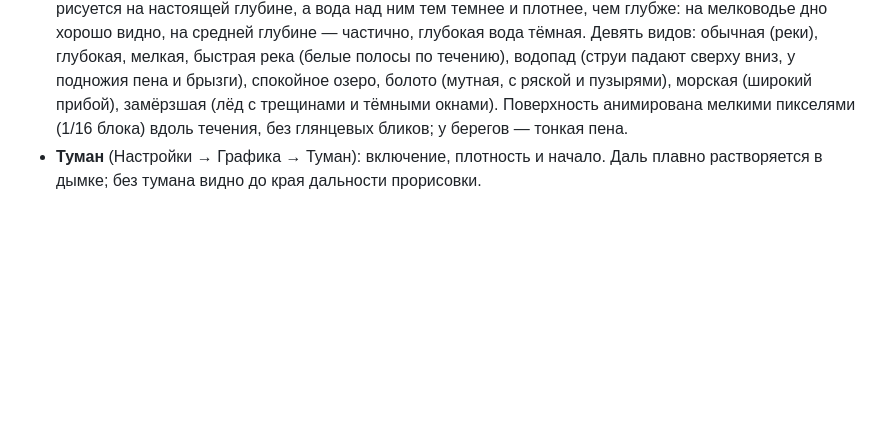
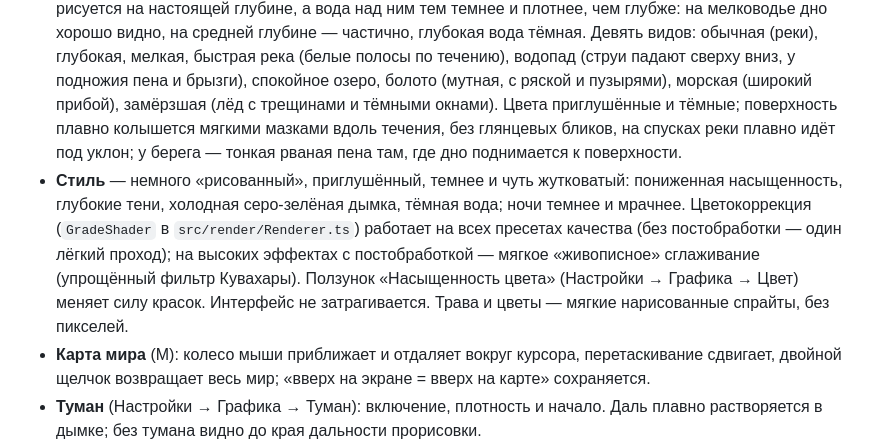
Before and after one commit to 1nparad1se/CubeBornV2, a Markdown page: docs/rpg/README.md, the part around one of its changes. GitHub-like rendering; blank space fills up the shorter version.

```diff
--- a/docs/rpg/README.md
+++ b/docs/rpg/README.md
@@ -102,8 +106,18 @@
   Девять видов: обычная (реки), глубокая, мелкая, быстрая река (белые полосы по течению),
   водопад (струи падают сверху вниз, у подножия пена и брызги), спокойное озеро, болото (мутная,
   с ряской и пузырями), морская (широкий прибой), замёрзшая (лёд с трещинами и тёмными окнами).
-  Поверхность анимирована мелкими пикселями (1/16 блока) вдоль течения, без глянцевых бликов;
-  у берегов — тонкая пена.
+  Цвета приглушённые и тёмные; поверхность плавно колышется мягкими мазками вдоль течения, без
+  глянцевых бликов, на спусках реки плавно идёт под уклон; у берега — тонкая рваная пена там, где
+  дно поднимается к поверхности.
+- **Стиль** — немного «рисованный», приглушённый, темнее и чуть жутковатый: пониженная
+  насыщенность, глубокие тени, холодная серо-зелёная дымка, тёмная вода; ночи темнее и мрачнее.
+  Цветокоррекция (`GradeShader` в `src/render/Renderer.ts`) работает на всех пресетах качества
+  (без постобработки — один лёгкий проход); на высоких эффектах с постобработкой — мягкое
+  «живописное» сглаживание (упрощённый фильтр Кувахары). Ползунок «Насыщенность цвета»
+  (Настройки → Графика → Цвет) меняет силу красок. Интерфейс не затрагивается. Трава и цветы —
+  мягкие нарисованные спрайты, без пикселей.
+- **Карта мира** (M): колесо мыши приближает и отдаляет вокруг курсора, перетаскивание сдвигает,
+  двойной щелчок возвращает весь мир; «вверх на экране = вверх на карте» сохраняется.
 - **Туман** (Настройки → Графика → Туман): включение, плотность и начало. Даль плавно
   растворяется в дымке; без тумана видно до края дальности прорисовки.
 - **Полупрозрачность**: дерево, которое действительно закрывает героя от камеры, плавно
```
Also changed, not shown: other parts of docs/rpg/README.md (+26 -22 lines), CLAUDE.md (+12 -9 lines).
